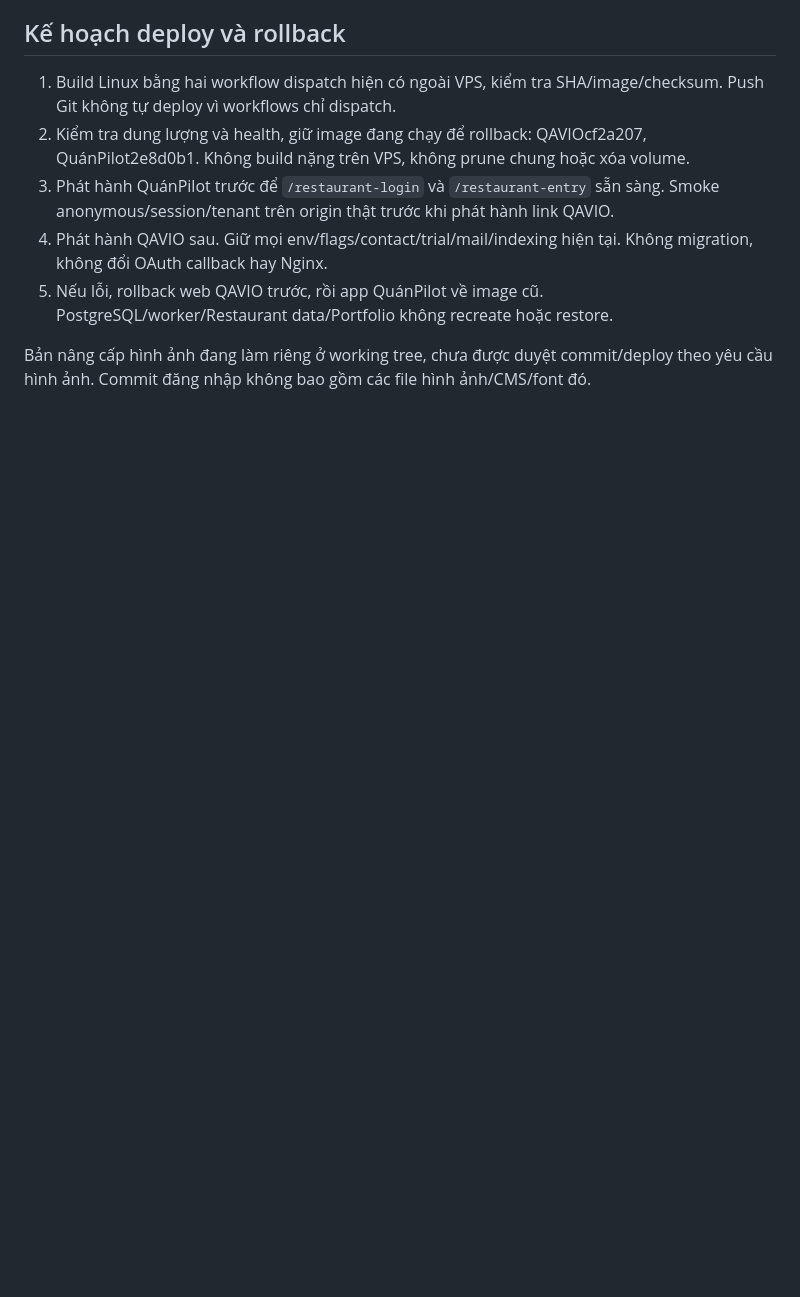
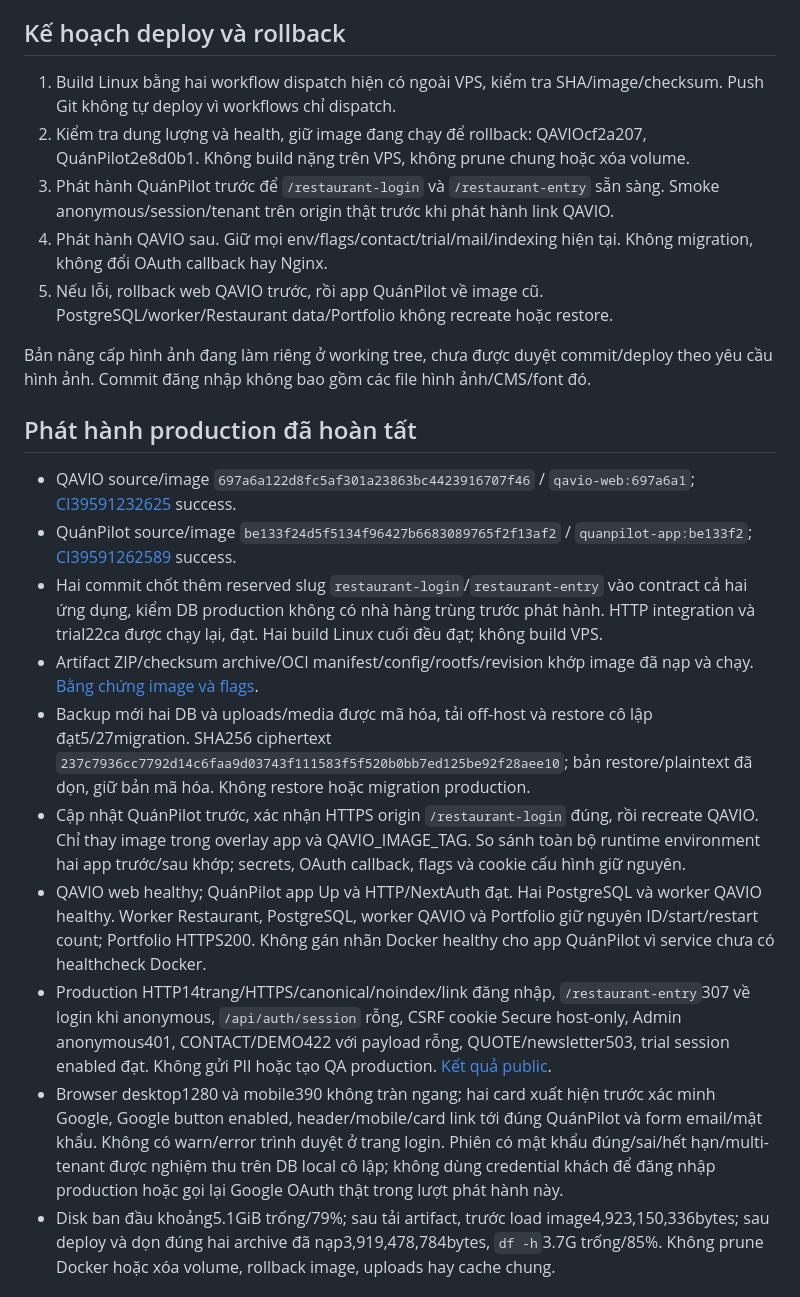
Before and after one commit to herry-huynhlong/qavio, a Markdown page: docs/EXISTING_ACCOUNT_LOGIN.md, the part around one of its changes. Drawn GitHub-style; blank space fills up the shorter version.

Commit message:
docs: record verified existing-account login deployment

```diff
--- a/docs/EXISTING_ACCOUNT_LOGIN.md
+++ b/docs/EXISTING_ACCOUNT_LOGIN.md
@@ -31,3 +31,17 @@ Ngày thực hiện: 21/10/2026. Phạm vi attachment943a7817. Không triển kh
 5. Nếu lỗi, rollback web QAVIO trước, rồi app QuánPilot về image cũ. PostgreSQL/worker/Restaurant data/Portfolio không recreate hoặc restore.
 
 Bản nâng cấp hình ảnh đang làm riêng ở working tree, chưa được duyệt commit/deploy theo yêu cầu hình ảnh. Commit đăng nhập không bao gồm các file hình ảnh/CMS/font đó.
+
+## Phát hành production đã hoàn tất
+
+- QAVIO source/image `697a6a122d8fc5af301a23863bc4423916707f46` / `qavio-web:697a6a1`; [CI39591232625](https://github.com/herry-huynhlong/qavio/actions/runs/39591232625) success.
+- QuánPilot source/image `be133f24d5f5134f96427b6683089765f2f13af2` / `quanpilot-app:be133f2`; [CI39591262589](https://github.com/herry-huynhlong/restaurant/actions/runs/39591262589) success.
+- Hai commit chốt thêm reserved slug `restaurant-login`/`restaurant-entry` vào contract cả hai ứng dụng, kiểm DB production không có nhà hàng trùng trước phát hành. HTTP integration và trial22ca được chạy lại, đạt. Hai build Linux cuối đều đạt; không build VPS.
+- Artifact ZIP/checksum archive/OCI manifest/config/rootfs/revision khớp image đã nạp và chạy. [Bằng chứng image và flags](login-release/deployment-proof.json).
+- Backup mới hai DB và uploads/media được mã hóa, tải off-host và restore cô lập đạt5/27migration. SHA256 ciphertext `237c7936cc7792d14c6faa9d03743f111583f5f520b0bb7ed125be92f28aee10`; bản restore/plaintext đã dọn, giữ bản mã hóa. Không restore hoặc migration production.
+- Cập nhật QuánPilot trước, xác nhận HTTPS origin `/restaurant-login` đúng, rồi recreate QAVIO. Chỉ thay image trong overlay app và QAVIO_IMAGE_TAG. So sánh toàn bộ runtime environment hai app trước/sau khớp; secrets, OAuth callback, flags và cookie cấu hình giữ nguyên.
+- QAVIO web healthy; QuánPilot app Up và HTTP/NextAuth đạt. Hai PostgreSQL và worker QAVIO healthy. Worker Restaurant, PostgreSQL, worker QAVIO và Portfolio giữ nguyên ID/start/restart count; Portfolio HTTPS200. Không gán nhãn Docker healthy cho app QuánPilot vì service chưa có healthcheck Docker.
+- Production HTTP14trang/HTTPS/canonical/noindex/link đăng nhập, `/restaurant-entry`307 về login khi anonymous, `/api/auth/session` rỗng, CSRF cookie Secure host-only, Admin anonymous401, CONTACT/DEMO422 với payload rỗng, QUOTE/newsletter503, trial session enabled đạt. Không gửi PII hoặc tạo QA production. [Kết quả public](login-release/public-smoke.json).
+- Browser desktop1280 và mobile390 không tràn ngang; hai card xuất hiện trước xác minh Google, Google button enabled, header/mobile/card link tới đúng QuánPilot và form email/mật khẩu. Không có warn/error trình duyệt ở trang login. Phiên có mật khẩu đúng/sai/hết hạn/multi-tenant được nghiệm thu trên DB local cô lập; không dùng credential khách để đăng nhập production hoặc gọi lại Google OAuth thật trong lượt phát hành này.
+- Disk ban đầu khoảng5.1GiB trống/79%; sau tải artifact, trước load image4,923,150,336bytes; sau deploy và dọn đúng hai archive đã nạp3,919,478,784bytes, `df -h`3.7G trống/85%. Không prune Docker hoặc xóa volume, rollback image, uploads hay cache chung.
+
```
Also changed, not shown: other parts of docs/EXISTING_ACCOUNT_LOGIN.md (+10 -1 lines), docs/login-release/production-login.png (added), docs/login-release/production-mobile-menu.png (added), docs/login-release/production-trial.png (added), 2 other files.
